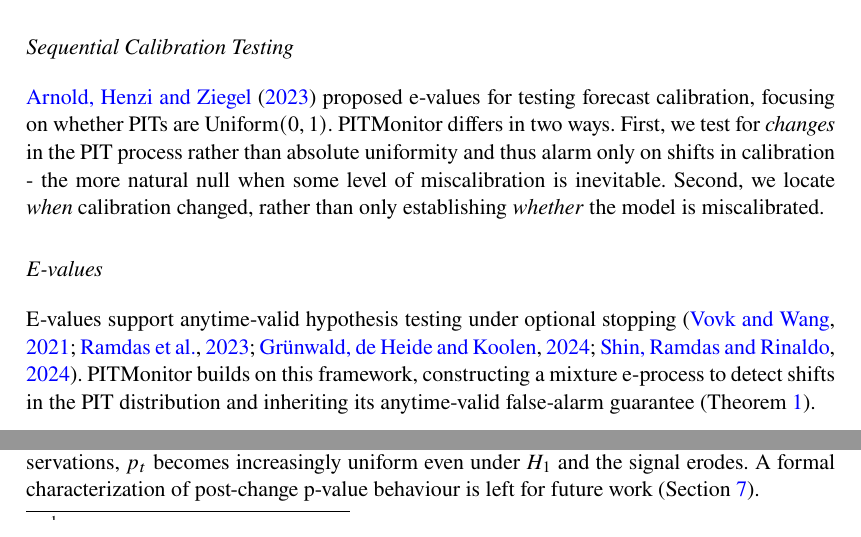
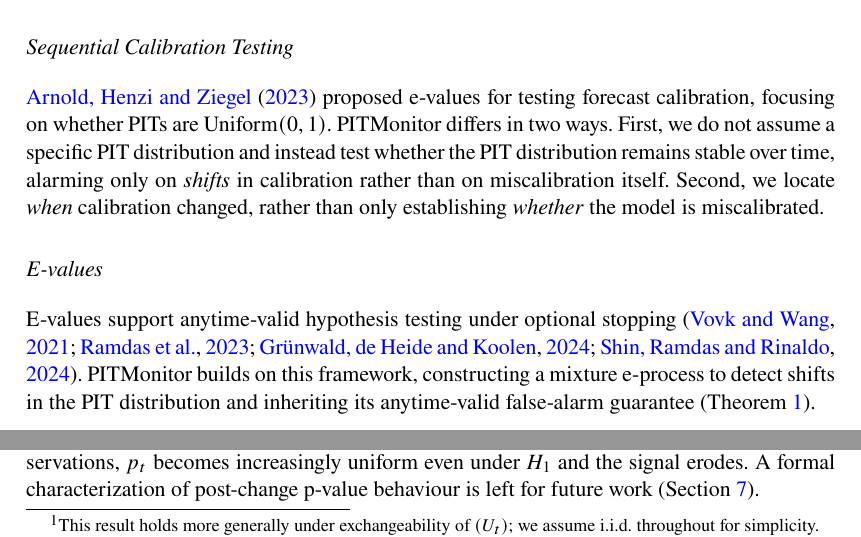
Before and after one commit to tristan-farran/pitmon, a LaTeX document (paper/main.tex): two parts of pages 2 and 3 of 15, joined at a grey line, cut so that both start at the same text. The pictures show the PDF file paper/main.pdf that the author committed with the source.

Commit message:
final draft

```diff
--- a/paper/main.tex
+++ b/paper/main.tex
@@ -128,7 +128,7 @@ Classical calibration metrics include expected calibration error \citep{guo2017c
 Methods for detecting distribution shift include two-sample tests \citep{rabanser2019failing} and domain classifiers \citep{lipton2018detecting}. These methods primarily address changes in the input or label distributions, while our work focuses on the \emph{output} side: identifying when predicted probabilities no longer match outcome frequencies.
 
 \subsubsection*{Sequential Calibration Testing}
-\citet{arnold2023sequentially} proposed e-values for testing forecast calibration, focusing on whether PITs are $\Unif(0,1)$. PITMonitor differs in two ways. First, we test for \emph{changes} in the PIT process rather than absolute uniformity and thus alarm only on shifts in calibration - the more natural null when some level of miscalibration is inevitable. Second, we locate \emph{when} calibration changed, rather than only establishing \emph{whether} the model is miscalibrated.
+\citet{arnold2023sequentially} proposed e-values for testing forecast calibration, focusing on whether PITs are $\Unif(0,1)$. PITMonitor differs in two ways. First, we do not assume a specific PIT distribution and instead test whether the PIT distribution remains stable over time, alarming only on \emph{shifts} in calibration rather than on miscalibration itself. Second, we locate \emph{when} calibration changed, rather than only establishing \emph{whether} the model is miscalibrated.
 
 \subsubsection*{E-values}
 E-values support anytime-valid hypothesis testing under optional stopping \citep{vovk2021values, ramdas2023game, grunwald2024safe, shin2022detectors}. PITMonitor builds on this framework, constructing a mixture e-process to detect shifts in the PIT distribution and inheriting its anytime-valid false-alarm guarantee (Theorem~\ref{thm:type1}).
@@ -156,7 +156,7 @@ To detect distribution shifts sequentially, we employ \emph{conformal p-values f
  R_t = \#\{s \leq t : U_s \leq U_t\}
 \end{equation}
 
-\begin{proposition}[Rank Uniformity Under $H_0$]
+\begin{proposition}[Rank Uniformity Under $H_0$]\footnote{This result holds more generally under exchangeability of $(U_t)$; we assume i.i.d.\ throughout for simplicity.}
 \label{prop:rank}
 If $U_1, \ldots, U_t \overset{i.i.d.}{\sim} F$ with $F$ continuous,\footnote{If $F$ is discretized or rounded, randomized tie-breaking can be used to preserve uniformity.} then $R_t \sim \mathrm{Unif}\{1, \ldots, t\}$.
 \end{proposition}
```
Also changed, not shown: paper/main.pdf, 4 other files.
